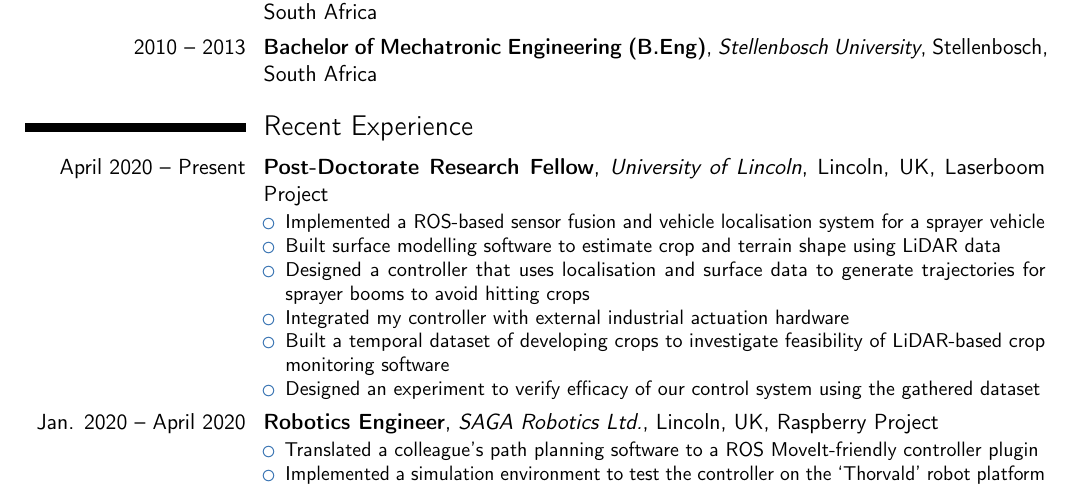
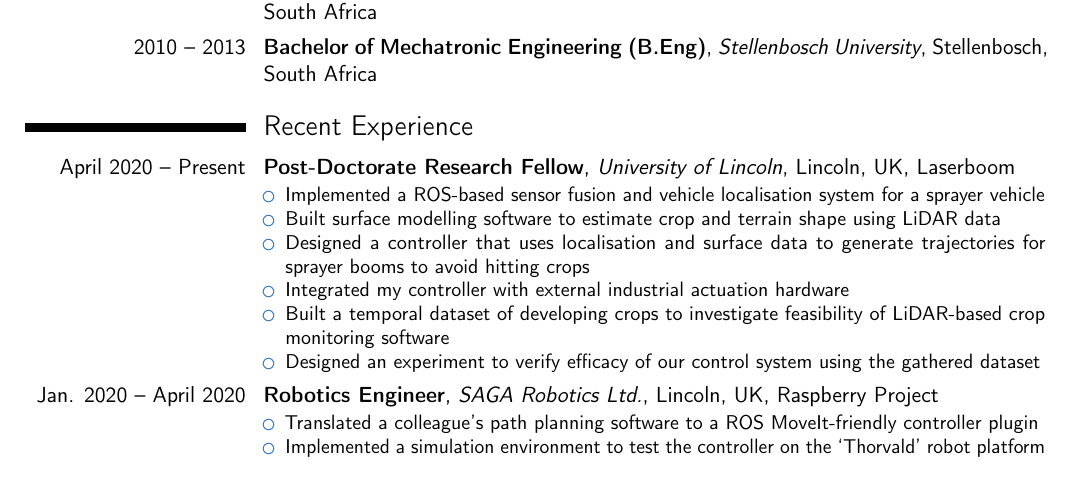
Before and after one commit to yassiezar/cv, a LaTeX CV (main.tex): part of page 1 of 2, cut so that both start at the same text. Compiled offline with pdfLaTeX.

Commit message:
Almost complete rewrite

```diff
--- a/main.tex
+++ b/main.tex
@@ -38,7 +38,7 @@
 
 \section{Recent Experience}
 
-\cventry{April 2020 -- Present}{Post-Doctorate Research Fellow}{University of Lincoln}{Lincoln, UK}{Laserboom Project}{
+\cventry{April 2020 -- Present}{Post-Doctorate Research Fellow}{University of Lincoln}{Lincoln, UK}{Laserboom}{
   \begin{itemize}
     \item Implemented a ROS-based sensor fusion and vehicle localisation system for a sprayer vehicle
     \item Built surface modelling software to estimate crop and terrain shape using LiDAR data
```
